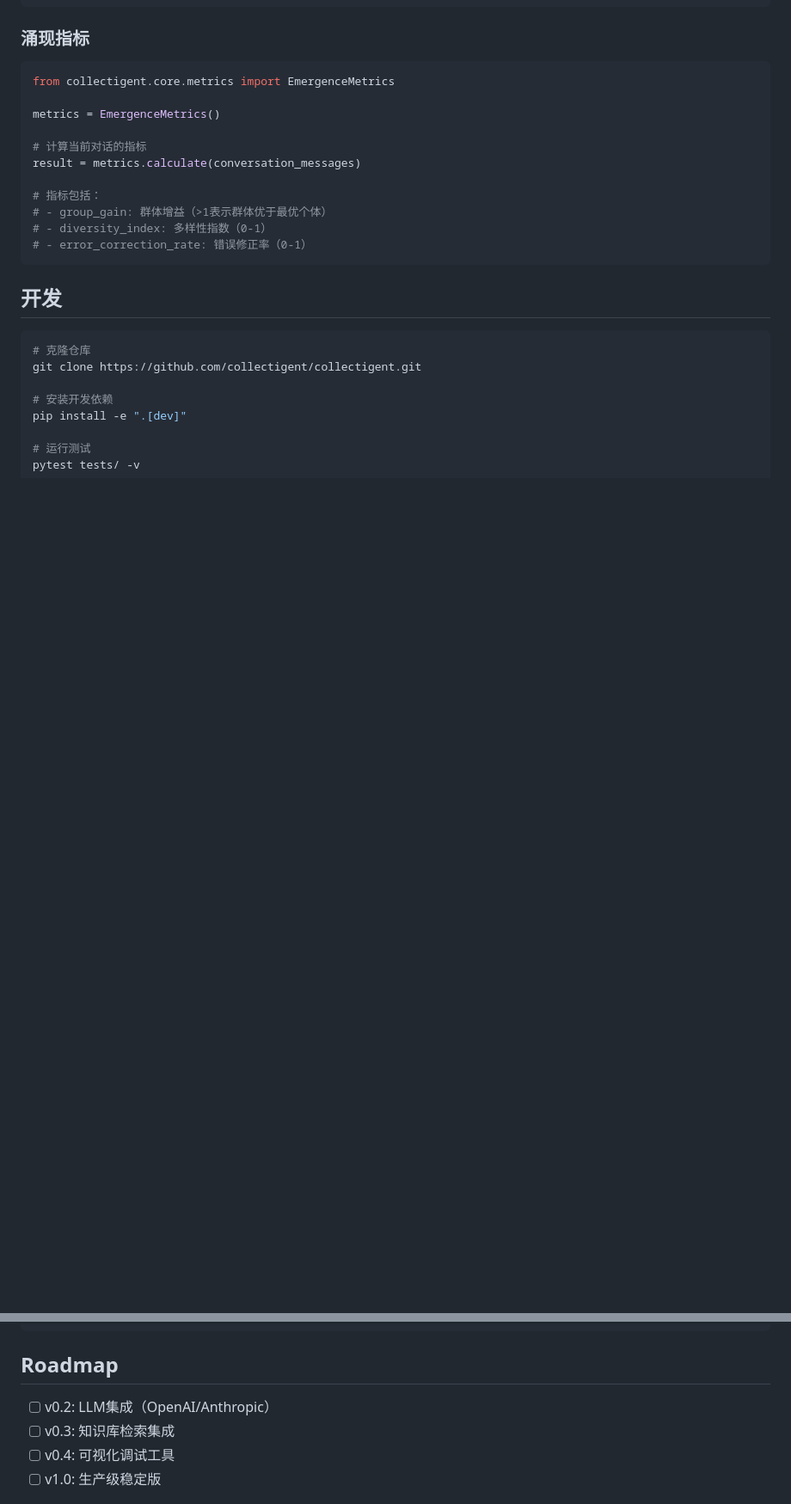
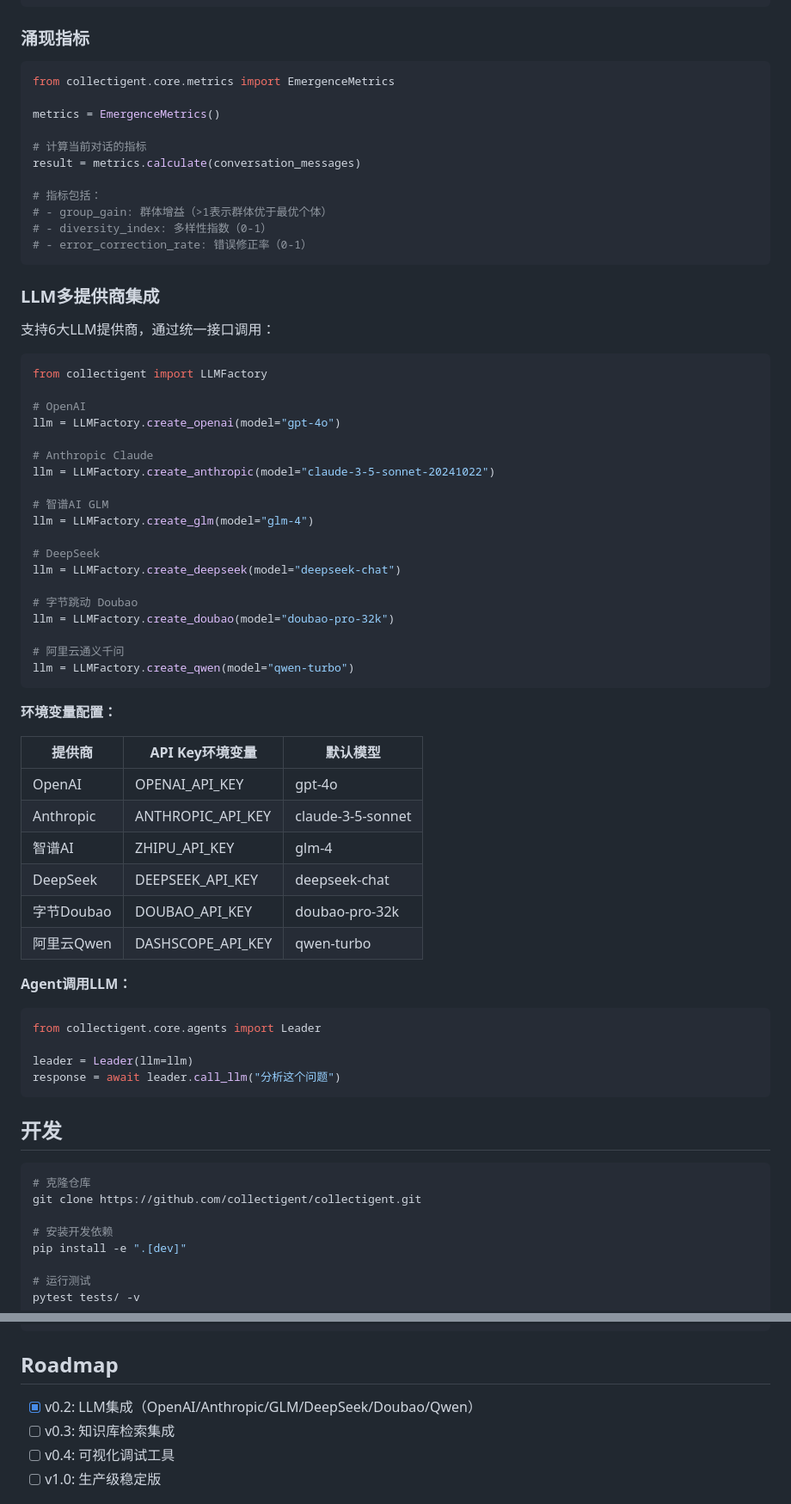
Before and after one commit to collectigent/collectigent, a Markdown page: README.md, 2 parts joined by grey strips. Shown at 86% size. GitHub-like rendering; blank space fills up the shorter version.

````diff
--- a/README.md
+++ b/README.md
@@ -150,6 +171,52 @@ result = metrics.calculate(conversation_messages)
 # - error_correction_rate: 错误修正率（0-1）
 ```
 
+### LLM多提供商集成
+
+支持6大LLM提供商，通过统一接口调用：
+
+```python
+from collectigent import LLMFactory
+
+# OpenAI
+llm = LLMFactory.create_openai(model="gpt-4o")
+
+# Anthropic Claude
+llm = LLMFactory.create_anthropic(model="claude-3-5-sonnet-20241022")
+
+# 智谱AI GLM
+llm = LLMFactory.create_glm(model="glm-4")
+
+# DeepSeek
+llm = LLMFactory.create_deepseek(model="deepseek-chat")
+
+# 字节跳动 Doubao
+llm = LLMFactory.create_doubao(model="doubao-pro-32k")
+
+# 阿里云通义千问
+llm = LLMFactory.create_qwen(model="qwen-turbo")
+```
+
+**环境变量配置：**
+
+| 提供商 | API Key环境变量 | 默认模型 |
+|--------|----------------|----------|
+| OpenAI | OPENAI_API_KEY | gpt-4o |
+| Anthropic | ANTHROPIC_API_KEY | claude-3-5-sonnet |
+| 智谱AI | ZHIPU_API_KEY | glm-4 |
+| DeepSeek | DEEPSEEK_API_KEY | deepseek-chat |
+| 字节Doubao | DOUBAO_API_KEY | doubao-pro-32k |
+| 阿里云Qwen | DASHSCOPE_API_KEY | qwen-turbo |
+
+**Agent调用LLM：**
+
+```python
+from collectigent.core.agents import Leader
+
+leader = Leader(llm=llm)
+response = await leader.call_llm("分析这个问题")
+```
+
 ## 开发
 
 ```bash
@@ -165,7 +232,7 @@ pytest tests/ -v
 
 ## Roadmap
 
-- [ ] v0.2: LLM集成（OpenAI/Anthropic）
+- [x] v0.2: LLM集成（OpenAI/Anthropic/GLM/DeepSeek/Doubao/Qwen）
 - [ ] v0.3: 知识库检索集成
 - [ ] v0.4: 可视化调试工具
 - [ ] v1.0: 生产级稳定版
````
Also changed, not shown: other parts of README.md (+28 -7 lines).
